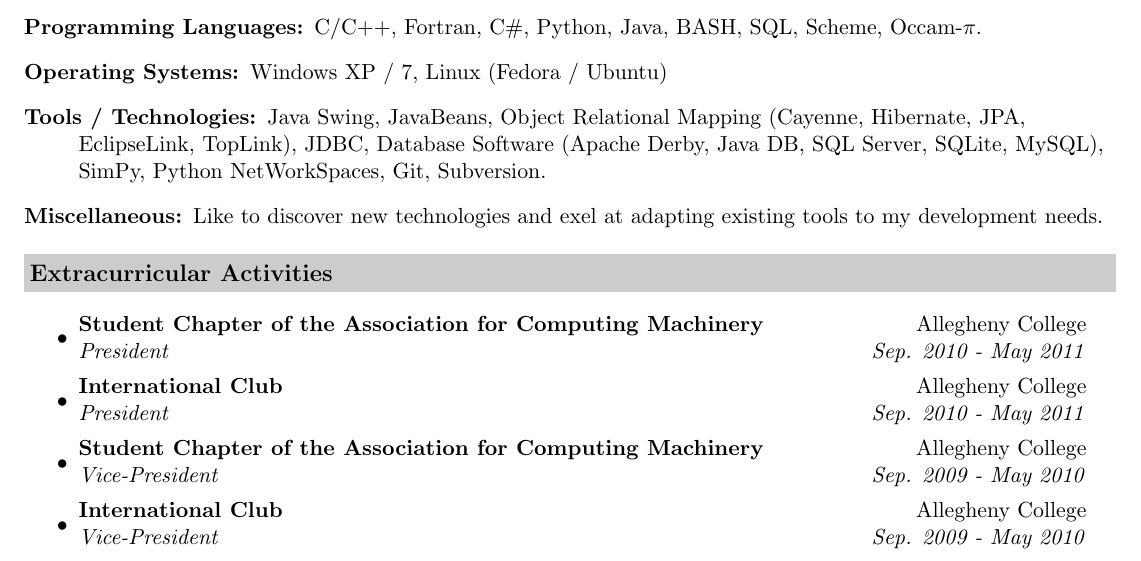
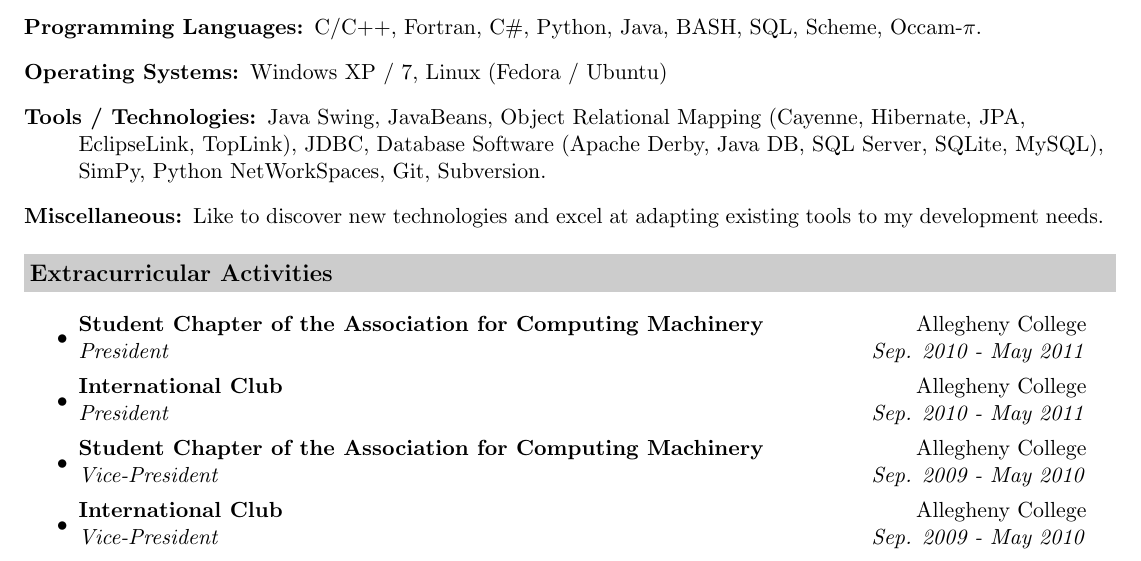
Before and after one commit to rdcrng/CV, a LaTeX CV (resume.tex): part of page 2 of 2, cut so that both start at the same text. Compiled offline with pdfLaTeX.

Commit message:
changed something, idk what

```diff
--- a/resume.tex
+++ b/resume.tex
@@ -104,7 +104,7 @@ Windows XP / 7, Linux (Fedora / Ubuntu)
 \item[Tools / Technologies:]
 Java Swing, JavaBeans, Object Relational Mapping (Cayenne, Hibernate, JPA, EclipseLink, TopLink), JDBC, Database Software (Apache Derby, Java DB, SQL Server, SQLite, MySQL), SimPy, Python NetWorkSpaces, Git, Subversion.
 \item[Miscellaneous:]
-Like to discover new technologies and exel at adapting existing tools to my development needs.
+Like to discover new technologies and excel at adapting existing tools to my development needs.
 \end{description}
 
 \resheading{Extracurricular Activities}
```
